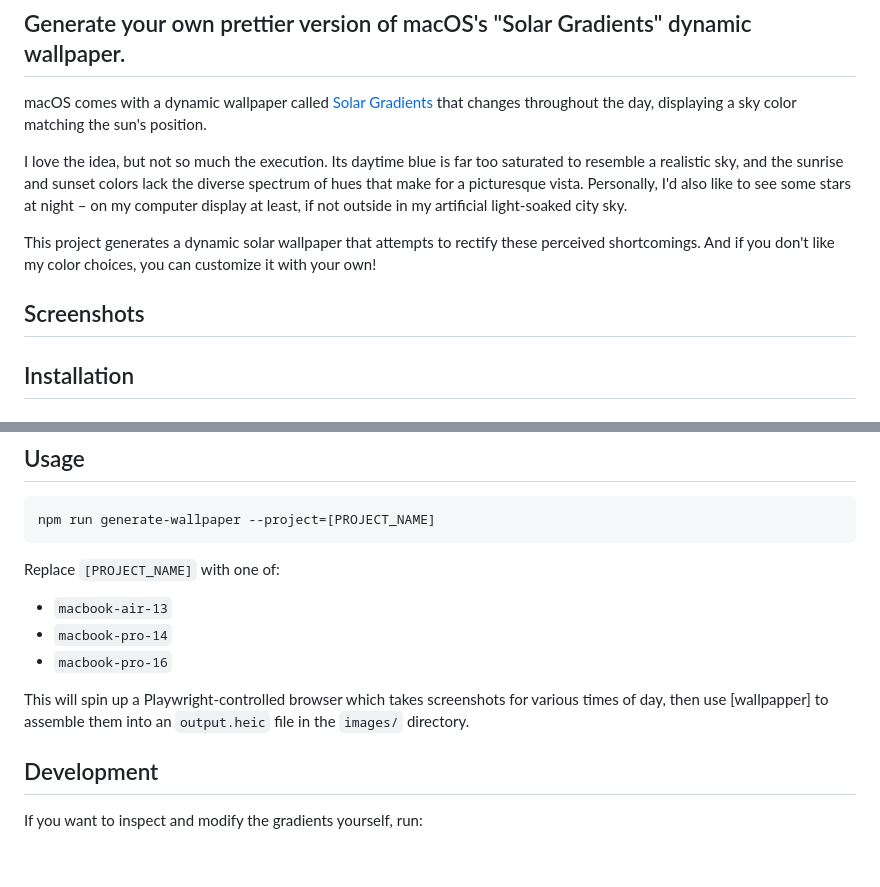
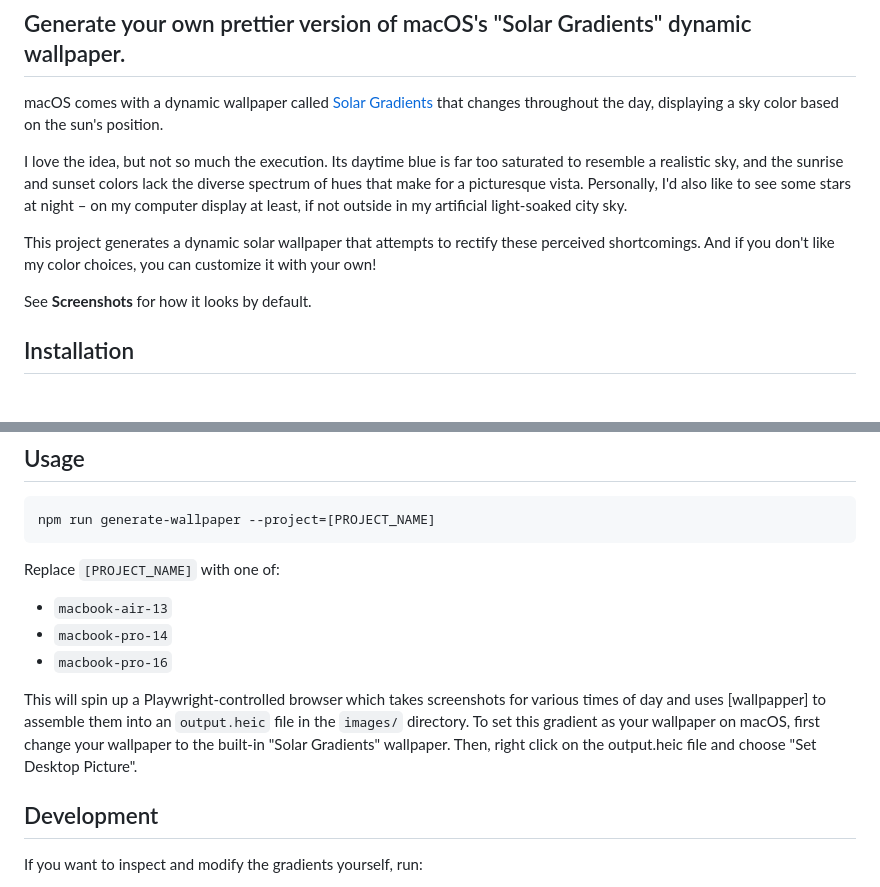
Before and after one commit to liddiard/solar-dynamic-wallpaper, a Markdown page: README.md, 2 parts joined by grey strips. GitHub-like rendering; blank space fills up the shorter version.

Commit message:
Clarify text and add screenshots section
Updated the README to improve clarity and added screenshots section.

```diff
--- a/README.md
+++ b/README.md
@@ -2,13 +2,13 @@
 
 ## Generate your own prettier version of macOS's "Solar Gradients" dynamic wallpaper.
 
-macOS comes with a dynamic wallpaper called [Solar Gradients](https://www.jetsoncreative.com/24-hour-wallpaper-ios/gradient-ios) that changes throughout the day, displaying a sky color matching the sun's position.
+macOS comes with a dynamic wallpaper called [Solar Gradients](https://www.jetsoncreative.com/24-hour-wallpaper-ios/gradient-ios) that changes throughout the day, displaying a sky color based on the sun's position.
 
 I love the idea, but not so much the execution. Its daytime blue is far too saturated to resemble a realistic sky, and the sunrise and sunset colors lack the diverse spectrum of hues that make for a picturesque vista. Personally, I'd also like to see some stars at night – on my computer display at least, if not outside in my artificial light-soaked city sky.
 
 This project generates a dynamic solar wallpaper that attempts to rectify these perceived shortcomings. And if you don't like my color choices, you can customize it with your own!
 
-## Screenshots
+See **Screenshots** for how it looks by default.
 
 ## Installation
 
@@ -34,7 +34,7 @@ Replace `[PROJECT_NAME]` with one of:
 - `macbook-pro-14`
 - `macbook-pro-16`
 
-This will spin up a Playwright-controlled browser which takes screenshots for various times of day, then use [wallpapper] to assemble them into an `output.heic` file in the `images/` directory.
+This will spin up a Playwright-controlled browser which takes screenshots for various times of day and uses [wallpapper] to assemble them into an `output.heic` file in the `images/` directory. To set this gradient as your wallpaper on macOS, first change your wallpaper to the built-in "Solar Gradients" wallpaper. Then, right click on the output.heic file and choose "Set Desktop Picture".
 
 ## Development
 
```
Also changed, not shown: other parts of README.md (+22 -0 lines).
